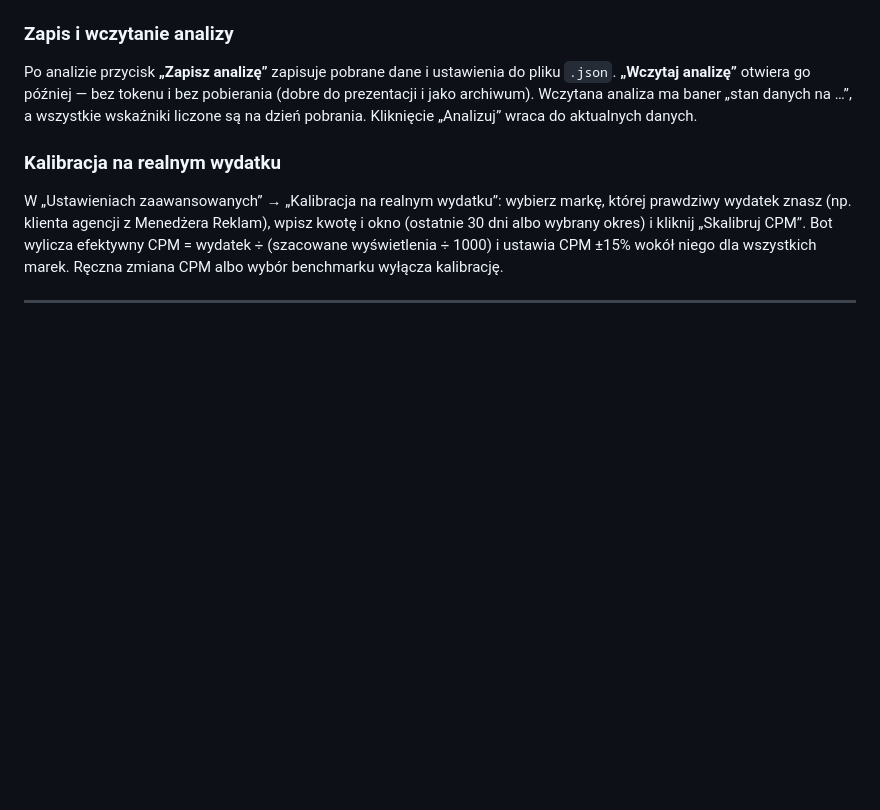
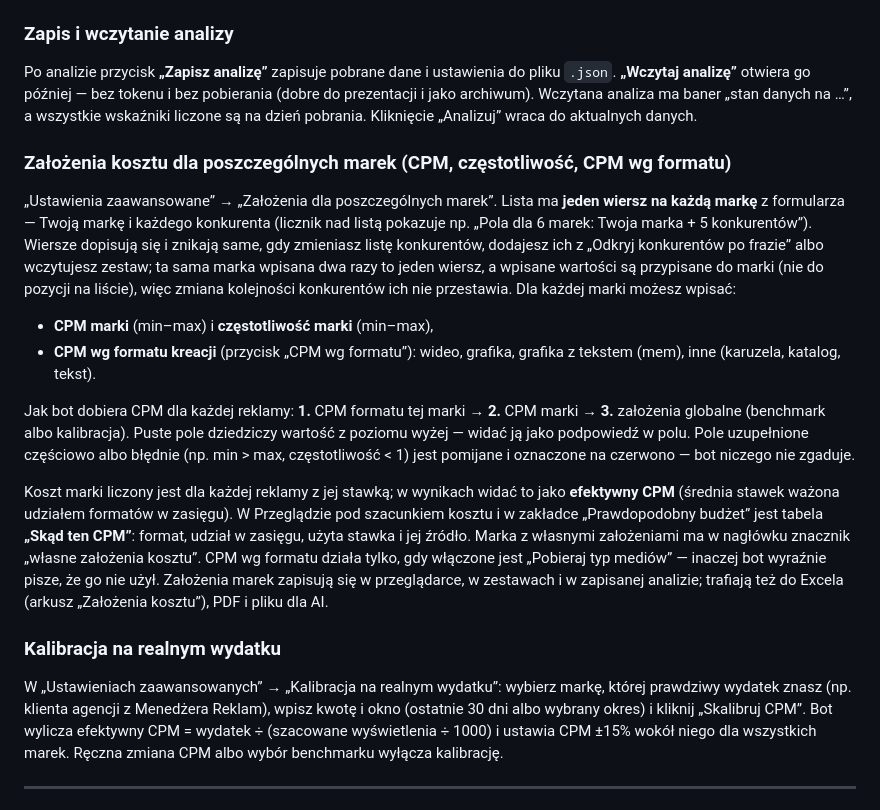
Before and after one commit to biedronm/meta-ad-tool, a Markdown page: README.md, the part around the change. GitHub-like rendering; blank space fills up the shorter version.

```diff
--- a/README.md
+++ b/README.md
@@ -68,6 +68,15 @@ Jeśli bot trafił na złą stronę (np. fanpage zamiast oficjalnej), w zakładc
 
 ### Zapis i wczytanie analizy
 Po analizie przycisk **„Zapisz analizę”** zapisuje pobrane dane i ustawienia do pliku `.json`. **„Wczytaj analizę”** otwiera go później — bez tokenu i bez pobierania (dobre do prezentacji i jako archiwum). Wczytana analiza ma baner „stan danych na …”, a wszystkie wskaźniki liczone są na dzień pobrania. Kliknięcie „Analizuj” wraca do aktualnych danych.
+
+### Założenia kosztu dla poszczególnych marek (CPM, częstotliwość, CPM wg formatu)
+„Ustawienia zaawansowane” → „Założenia dla poszczególnych marek”. Lista ma **jeden wiersz na każdą markę** z formularza — Twoją markę i każdego konkurenta (licznik nad listą pokazuje np. „Pola dla 6 marek: Twoja marka + 5 konkurentów”). Wiersze dopisują się i znikają same, gdy zmieniasz listę konkurentów, dodajesz ich z „Odkryj konkurentów po frazie” albo wczytujesz zestaw; ta sama marka wpisana dwa razy to jeden wiersz, a wpisane wartości są przypisane do marki (nie do pozycji na liście), więc zmiana kolejności konkurentów ich nie przestawia. Dla każdej marki możesz wpisać:
+- **CPM marki** (min–max) i **częstotliwość marki** (min–max),
+- **CPM wg formatu kreacji** (przycisk „CPM wg formatu”): wideo, grafika, grafika z tekstem (mem), inne (karuzela, katalog, tekst).
+
+Jak bot dobiera CPM dla każdej reklamy: **1.** CPM formatu tej marki → **2.** CPM marki → **3.** założenia globalne (benchmark albo kalibracja). Puste pole dziedziczy wartość z poziomu wyżej — widać ją jako podpowiedź w polu. Pole uzupełnione częściowo albo błędnie (np. min > max, częstotliwość < 1) jest pomijane i oznaczone na czerwono — bot niczego nie zgaduje.
+
+Koszt marki liczony jest dla każdej reklamy z jej stawką; w wynikach widać to jako **efektywny CPM** (średnia stawek ważona udziałem formatów w zasięgu). W Przeglądzie pod szacunkiem kosztu i w zakładce „Prawdopodobny budżet” jest tabela **„Skąd ten CPM”**: format, udział w zasięgu, użyta stawka i jej źródło. Marka z własnymi założeniami ma w nagłówku znacznik „własne założenia kosztu”. CPM wg formatu działa tylko, gdy włączone jest „Pobieraj typ mediów” — inaczej bot wyraźnie pisze, że go nie użył. Założenia marek zapisują się w przeglądarce, w zestawach i w zapisanej analizie; trafiają też do Excela (arkusz „Założenia kosztu”), PDF i pliku dla AI.
 
 ### Kalibracja na realnym wydatku
 W „Ustawieniach zaawansowanych” → „Kalibracja na realnym wydatku”: wybierz markę, której prawdziwy wydatek znasz (np. klienta agencji z Menedżera Reklam), wpisz kwotę i okno (ostatnie 30 dni albo wybrany okres) i kliknij „Skalibruj CPM”. Bot wylicza efektywny CPM = wydatek ÷ (szacowane wyświetlenia ÷ 1000) i ustawia CPM ±15% wokół niego dla wszystkich marek. Ręczna zmiana CPM albo wybór benchmarku wyłącza kalibrację.
```
